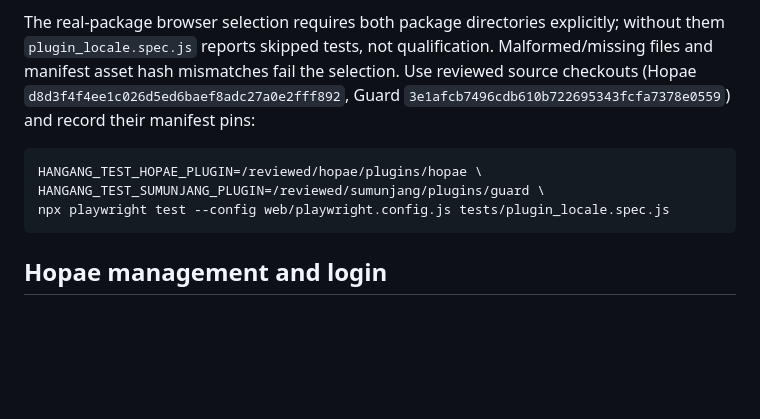
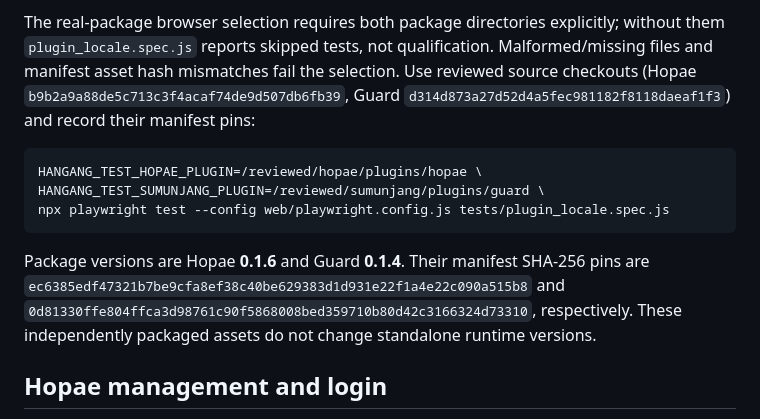
Before and after one commit to ziozzang/hangang, a Markdown page: docs/CONSOLE_PLUGINS.md, the part around the change. Rendered like a GitHub page; blank space fills up the shorter version.

Commit message:
docs(console): pin versioned locale lifecycle packages

````diff
--- a/docs/CONSOLE_PLUGINS.md
+++ b/docs/CONSOLE_PLUGINS.md
@@ -84,14 +84,19 @@ and reviewed package-pin adoption require separate qualification.
 The real-package browser selection requires both package directories explicitly;
 without them `plugin_locale.spec.js` reports skipped tests, not qualification.
 Malformed/missing files and manifest asset hash mismatches fail the selection.
-Use reviewed source checkouts (Hopae `d8d3f4f4ee1c026d5ed6baef8adc27a0e2fff892`,
-Guard `3e1afcb7496cdb610b722695343fcfa7378e0559`) and record their manifest pins:
+Use reviewed source checkouts (Hopae `b9b2a9a88de5c713c3f4acaf74de9d507db6fb39`,
+Guard `d314d873a27d52d4a5fec981182f8118daeaf1f3`) and record their manifest pins:
 
 ```sh
 HANGANG_TEST_HOPAE_PLUGIN=/reviewed/hopae/plugins/hopae \
 HANGANG_TEST_SUMUNJANG_PLUGIN=/reviewed/sumunjang/plugins/guard \
 npx playwright test --config web/playwright.config.js tests/plugin_locale.spec.js
 ```
+
+Package versions are Hopae **0.1.6** and Guard **0.1.4**. Their manifest SHA-256
+pins are `ec6385edf47321b7be9cfa8ef38c40be629383d1d931e22f1a4e22c090a515b8`
+and `0d81330ffe804ffca3d98761c90f5868008bed359710b80d42c3166324d73310`, respectively.
+These independently packaged assets do not change standalone runtime versions.
 
 ## Hopae management and login
 
````
Also changed, not shown: docs/ko/CONSOLE_PLUGINS.md (+2 -1 lines).
